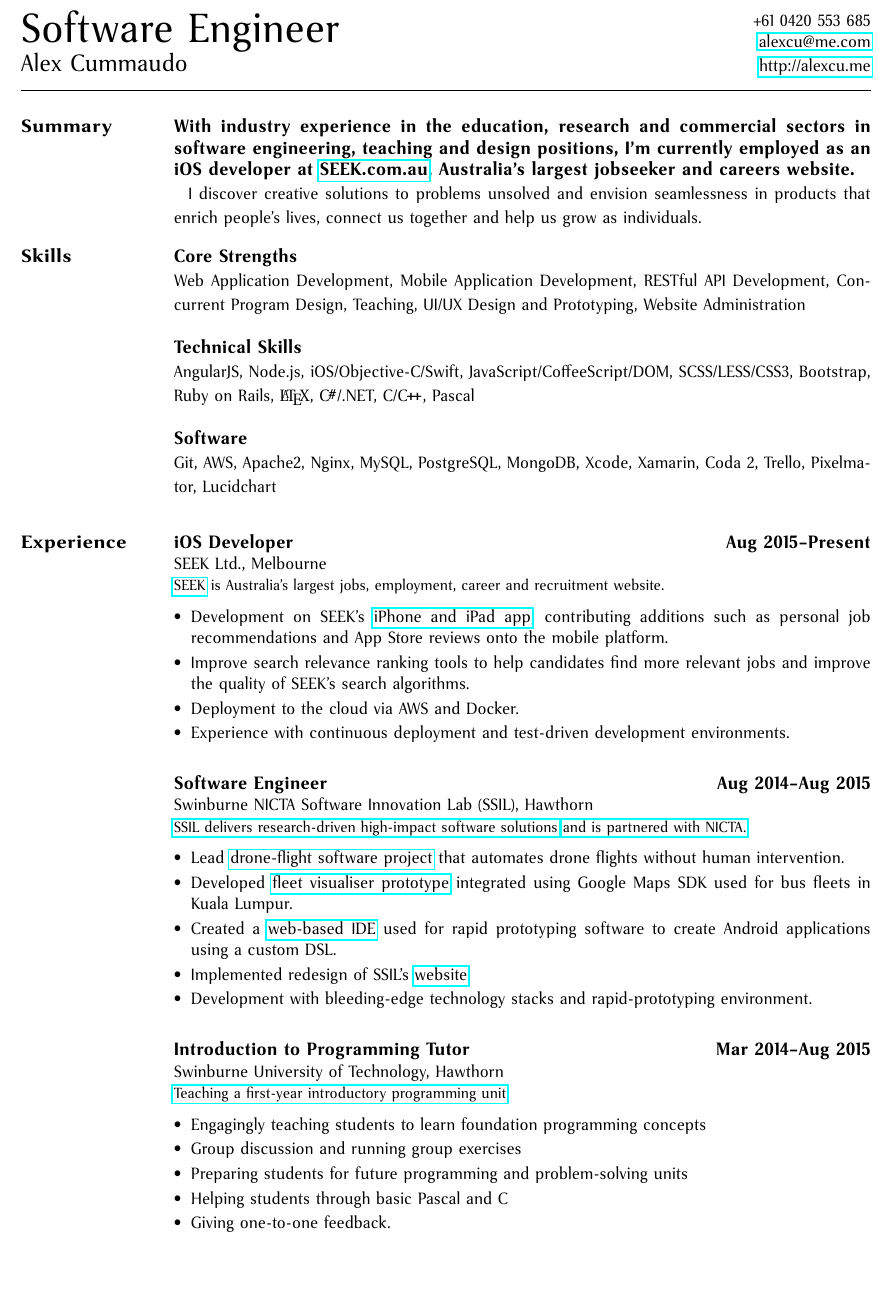
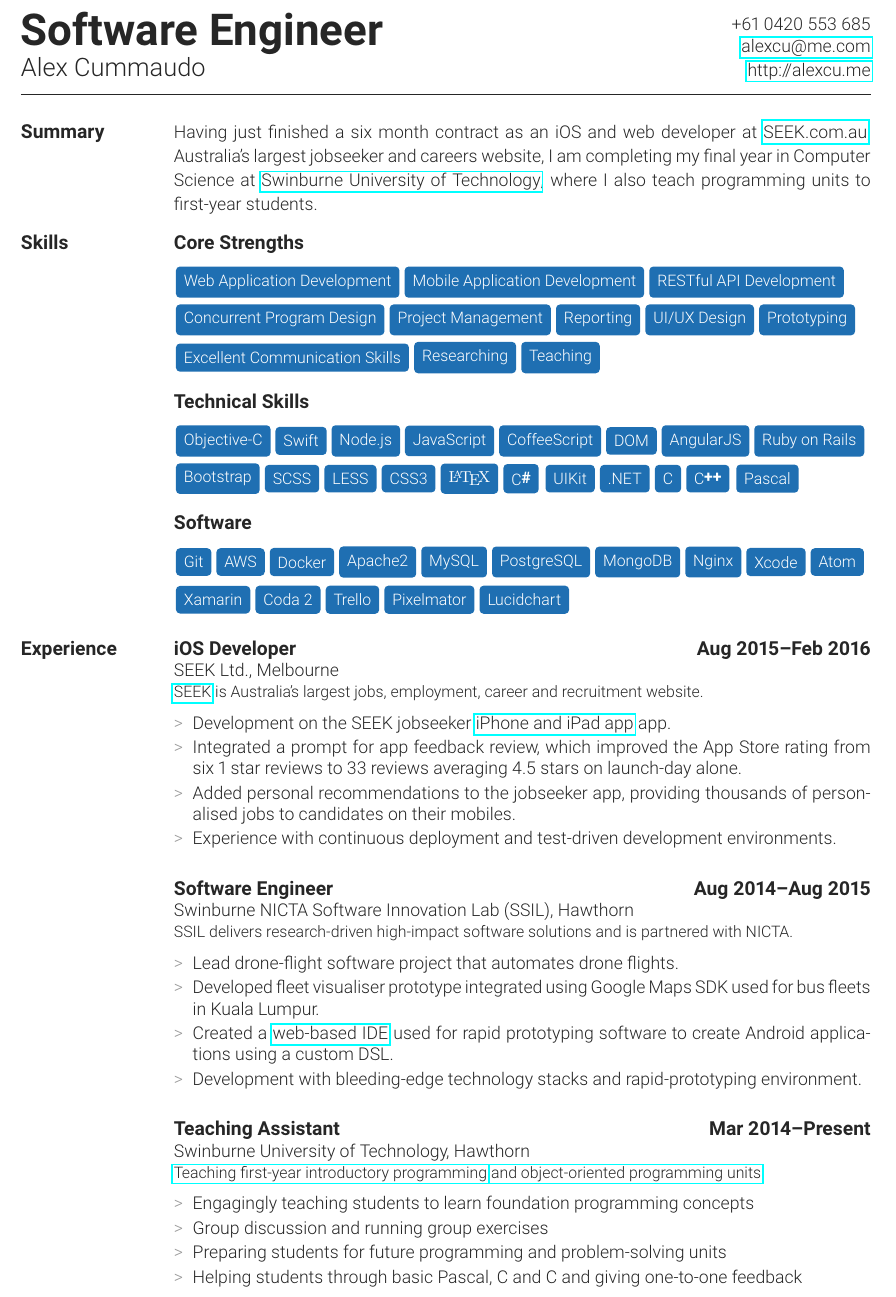
Before and after one commit to alexcu/resume, a LaTeX CV (resume.tex, which reads sections/experience.tex, sections/objective.tex, sections/referrals.tex): part of page 1 of 3, cut so that both start at the same text, the shorter picture padded with empty space. The pictures show the PDF file resume.pdf that the author committed with the source.

Commit message:
CONTENT: Update to latest revised content

```diff
--- a/sections/experience.tex
+++ b/sections/experience.tex
@@ -18,36 +18,34 @@
 \def \experience
 {
     \job{iOS Developer}
-        {Aug 2015}{Present}
+        {Aug 2015}{Feb 2016}
         {SEEK Ltd., Melbourne}
         {\href{http://seek.com.au}{SEEK} is Australia's largest jobs, employment, career and recruitment website.}
         {
-            \item Development on SEEK's \href{https://itunes.apple.com/us/app/seek-jobs/id520400855?mt=8}{iPhone and iPad app}, contributing additions such as personal job recommendations and App Store reviews onto the mobile platform.
-            \item Improve search relevance ranking tools to help candidates find more relevant jobs and improve the quality of SEEK's search algorithms.
-            \item Deployment to the cloud via AWS and Docker.
-            \item Experience with continuous deployment and test-driven development environments.
+          \item Development on the SEEK jobseeker \href{https://itunes.apple.com/us/app/seek-jobs/id520400855?mt=8}{iPhone and iPad app} app.
+          \item Integrated a prompt for app feedback review, which improved the App Store rating from six 1 star reviews to 33 reviews averaging 4.5 stars on launch-day alone.
+          \item Added personal recommendations to the jobseeker app, providing thousands of personalised jobs to candidates on their mobiles.
+          \item Experience with continuous deployment and test-driven development environments.
         }
     \job{Software Engineer}
         {Aug 2014}{Aug 2015}
         {Swinburne NICTA Software Innovation Lab (SSIL), Hawthorn}
-        {\href{http://ssil.com.au/}{SSIL delivers research-driven high-impact software solutions} \href{http://nicta.com.au/}{and is partnered with NICTA.}}
+        {SSIL delivers research-driven high-impact software solutions and is partnered with NICTA.}
         {
-            \item Lead \href{http://ssil.com.au/projects/falcon/}{drone-flight software project} that automates drone flights without human intervention.
-            \item Developed \href{http://ssil.com.au/projects/mbt/}{fleet visualiser prototype} integrated using Google Maps SDK used for bus fleets in Kuala Lumpur.
-            \item Created a \href{http://ssil.com.au/projects/rappt/}{web-based IDE} used for rapid prototyping software to create Android applications using a custom DSL.
-            \item Implemented redesign of SSIL's \href{http://ssil.com.au/}{website}.
-            \item Development with bleeding-edge technology stacks and rapid-prototyping environment.
+          \item Lead drone-flight software project that automates drone flights.
+          \item Developed fleet visualiser prototype integrated using Google Maps SDK used for bus fleets in Kuala Lumpur.
+          \item Created a \href{http://rappt.io/}{web-based IDE} used for rapid prototyping software to create Android applications using a custom DSL.
+          \item Development with bleeding-edge technology stacks and rapid-prototyping environment.
         }
-    \job{Introduction to Programming Tutor}
-        {Mar 2014}{Aug 2015}
+    \job{Teaching Assistant}
+        {Mar 2014}{Present}
         {Swinburne University of Technology, Hawthorn}
-        {\href{http://www.swinburne.edu.au/study/courses/units/Introduction-to-Programming-COS10009/local}{Teaching a first-year introductory programming unit}.}
+        {\href{http://www.swinburne.edu.au/study/courses/units/Introduction-to-Programming-COS10009/local}{Teaching first-year introductory programming} \href{http://www.swinburne.edu.au/study/courses/units/Object-Oriented-Programming-COS70006/local}{and object-oriented programming units}.}
         {
           \item Engagingly teaching students to learn foundation programming concepts
           \item Group discussion and running group exercises
           \item Preparing students for future programming and problem-solving units
-          \item Helping students through basic Pascal and C
-          \item Giving one-to-one feedback.
+          \item Helping students through basic Pascal, C and C# and giving one-to-one feedback
         }
     \job{Web Application Developer (Pro Brono)}
         {Winter Break}{2014}
@@ -58,3 +56,4 @@
             \item Developing front-end development with Bootstrap and AngularJS
             \item Back-end development using Ruby on Rails, PostGres and Grape API
         }
+    \job{Contract Developer}
--- a/sections/objective.tex
+++ b/sections/objective.tex
@@ -5,7 +5,5 @@
 %///////////////////////////////////////////////////////
 \def \objective
 {
-  {\fontseries{b} \normalsize With industry experience in the education, research and commercial sectors in software engineering, teaching and design positions, I'm currently employed as an iOS developer at \href{http://seek.com.au}{SEEK.com.au}, Australia's largest jobseeker and careers website.}
-
-  \hspace{1ex} I discover creative solutions to problems unsolved and envision seamlessness in products that enrich people's lives, connect us together and help us grow as individuals.
+  Having just finished a six month contract as an iOS and web developer at \href{http://seek.com.au}{SEEK.com.au}, Australia's largest jobseeker and careers website, I am completing my final year in Computer Science at \href{http://swin.edu.au}{Swinburne University of Technology}, where I also teach programming units to first-year students.
 }
--- a/sections/referrals.tex
+++ b/sections/referrals.tex
@@ -13,5 +13,3 @@
 
 \def \referrals
 {
-    \referral   {Dr. Rajesh Vasa}
-                {Head of R\&D}
--- a/sections/skills.tex
+++ b/sections/skills.tex
@@ -13,26 +17,20 @@
 {
     \skillset{Core Strengths}
     {
-        \\
-        Web Application Development,
-        Mobile Application Development,
-        RESTful API Development,
-        Concurrent Program Design,
-        Teaching,
-        UI/UX Design and Prototyping,
-        Website Administration
+        \tag{Web Application Development}
+        \tag{Mobile Application Development}
+        \tag{RESTful API Development}
+        \tagsep
+        \tag{Concurrent Program Design}
+        \tag{Project Management}
+        \tag{Reporting}
+        \tag{UI/UX Design}
+        \tag{Prototyping}
+        \tagsep
+        \tag{Excellent Communication Skills}
+        \tag{Researching}
+        \tag{Teaching}
     }
+    \vspace{0.4em}
     \skillset{Technical Skills}
     {
-        \\
-        AngularJS,
-        Node.js,
-        iOS/Objective-C/Swift,
-        JavaScript/CoffeeScript/DOM,
-        SCSS/LESS/CSS3,
-        Bootstrap,
-        Ruby on Rails,
-        {\rmfamily \LaTeX},
-        \Csh/.NET,
-        C/\Cpp,
-        Pascal
@@ -38,0 +40,9 @@
+        \tag{JavaScript}
+        \tag{CoffeeScript}
+        \tag{DOM}
+        \tag{AngularJS}
+        \tag{Ruby on Rails}
+        \tagsep
+        \tag{Bootstrap}
+        \tag{SCSS}
+        \tag{LESS}
```
Also changed, not shown: sections/awards.tex (+3 -2 lines), sections/education.tex (+2 -1 lines), sections/extra.tex (+13 -3 lines), resume.pdf, sections/experience.tex (21 more changed lines), sections/referrals.tex (10 more changed lines), sections/skills.tex (50 more changed lines).
